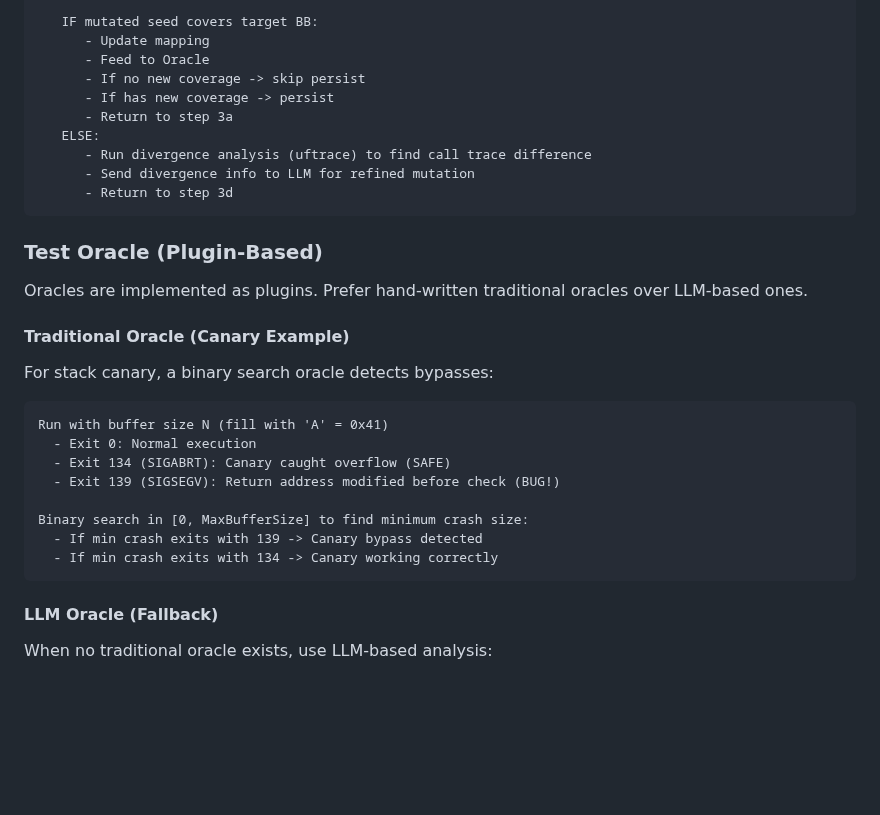
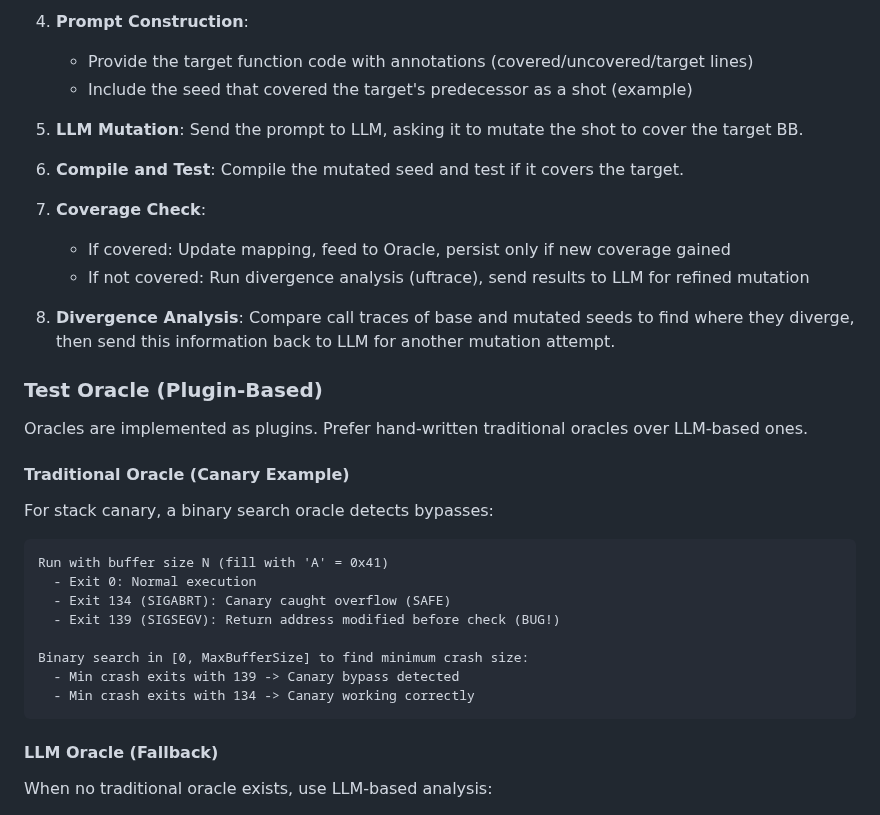
Before and after one commit to zjy-dev/de-fuzz, a Markdown page: README.md, the part around one of its changes. Drawn GitHub-style; blank space fills up the shorter version.

````diff
--- a/README.md
+++ b/README.md
@@ -124,15 +99,17 @@ For each defense strategy and ISA:
 
-   IF mutated seed covers target BB:
-      - Update mapping
-      - Feed to Oracle
-      - If no new coverage -> skip persist
-      - If has new coverage -> persist
-      - Return to step 3a
-   ELSE:
-      - Run divergence analysis (uftrace) to find call trace difference
-      - Send divergence info to LLM for refined mutation
-      - Return to step 3d
-```
+4. **Prompt Construction**:
+   - Provide the target function code with annotations (covered/uncovered/target lines)
+   - Include the seed that covered the target's predecessor as a shot (example)
+
+5. **LLM Mutation**: Send the prompt to LLM, asking it to mutate the shot to cover the target BB.
+
+6. **Compile and Test**: Compile the mutated seed and test if it covers the target.
+
+7. **Coverage Check**:
+   - If covered: Update mapping, feed to Oracle, persist only if new coverage gained
+   - If not covered: Run divergence analysis (uftrace), send results to LLM for refined mutation
+
+8. **Divergence Analysis**: Compare call traces of base and mutated seeds to find where they diverge, then send this information back to LLM for another mutation attempt.
 
 ### Test Oracle (Plugin-Based)
 
@@ -149,8 +126,8 @@ Run with buffer size N (fill with 'A' = 0x41)
   - Exit 139 (SIGSEGV): Return address modified before check (BUG!)
 
 Binary search in [0, MaxBufferSize] to find minimum crash size:
-  - If min crash exits with 139 -> Canary bypass detected
-  - If min crash exits with 134 -> Canary working correctly
+  - Min crash exits with 139 -> Canary bypass detected
+  - Min crash exits with 134 -> Canary working correctly
 ```
 
 #### LLM Oracle (Fallback)
````
Also changed, not shown: other parts of README.md (+55 -80 lines), README-zh.md (+64 -90 lines).
